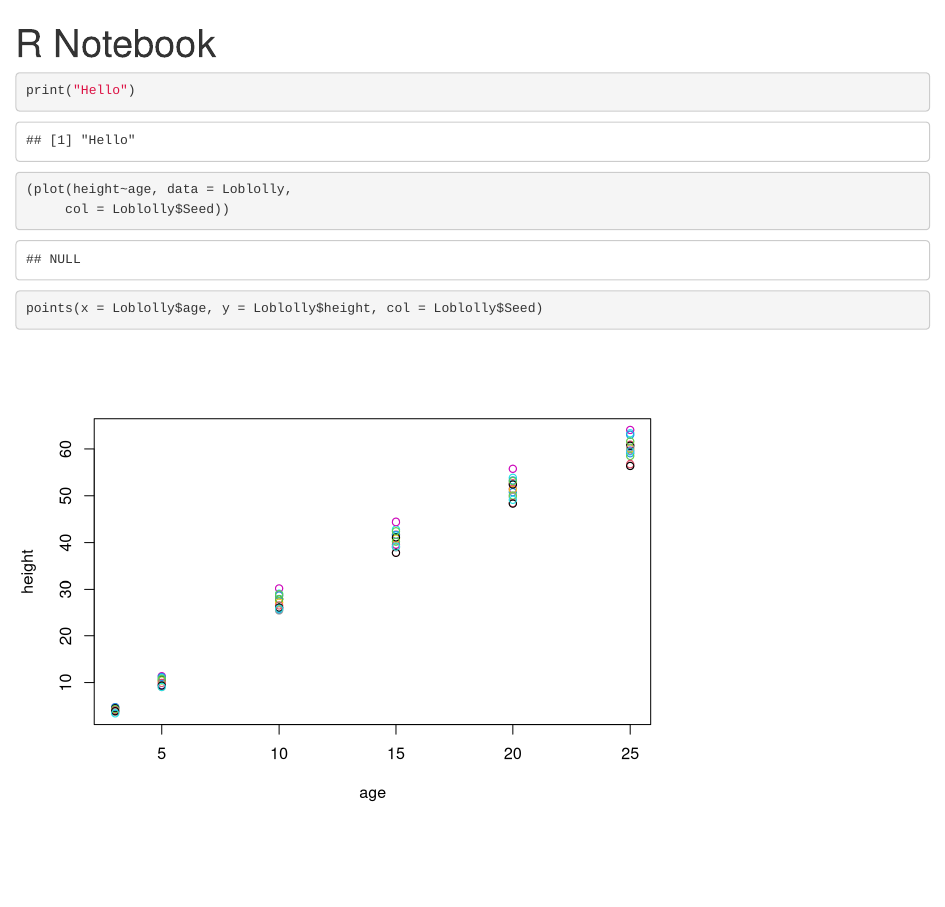
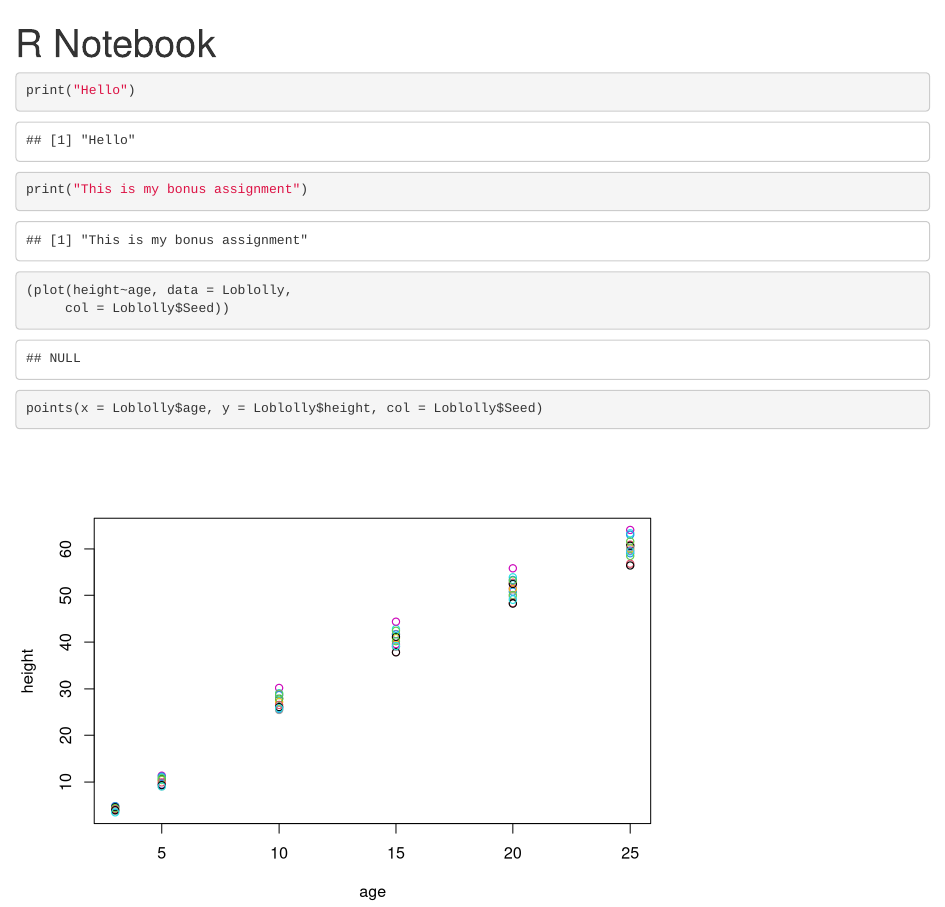
Before and after one commit to giaongaro/CPSC292bonusassignment, an R Markdown document (Bonus.Rmd): the page in a window 1100 px wide, from its top. Rendered offline with R 4.5, knitr and Pandoc, with nearby package versions.

Commit message:
This is the 3rd commit to the RMD adding another message.

````diff
--- a/Bonus.Rmd
+++ b/Bonus.Rmd
@@ -8,6 +8,9 @@ output: html_notebook
 print("Hello")
 ```
 
+```{r}
+print("This is my bonus assignment")
+```
 
 
 ```{r}
````
